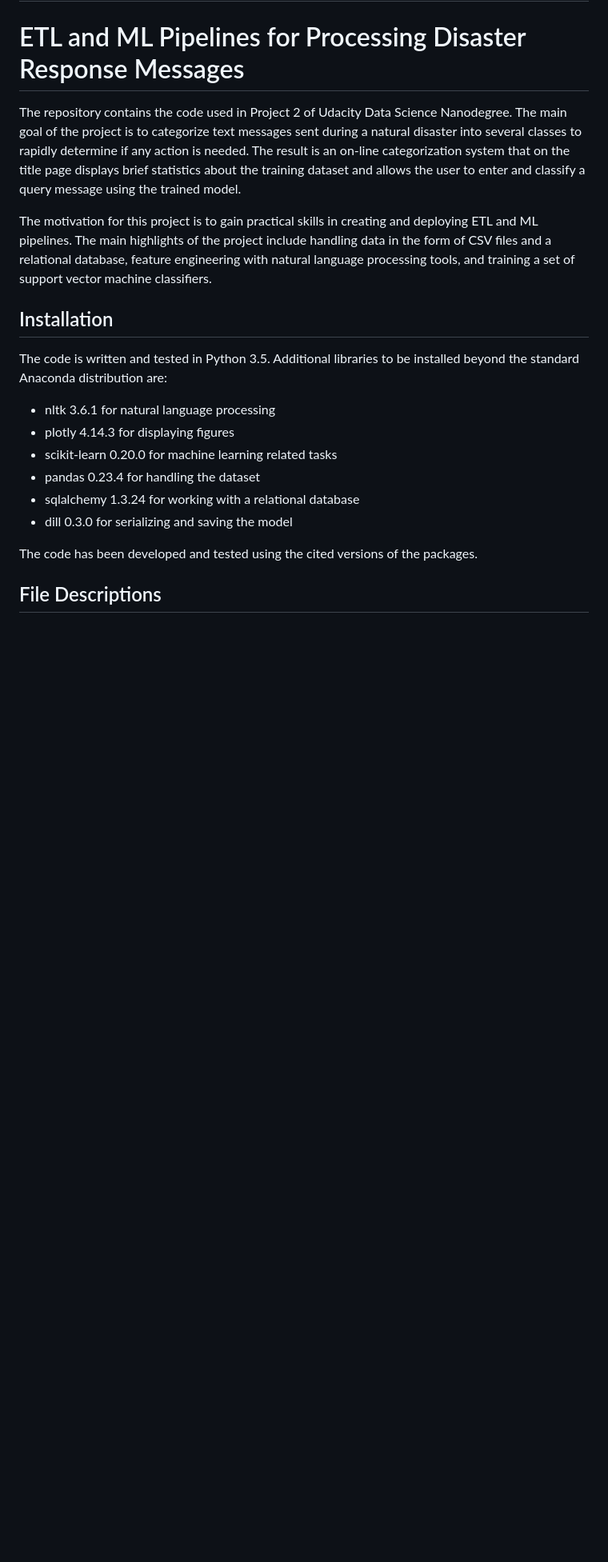
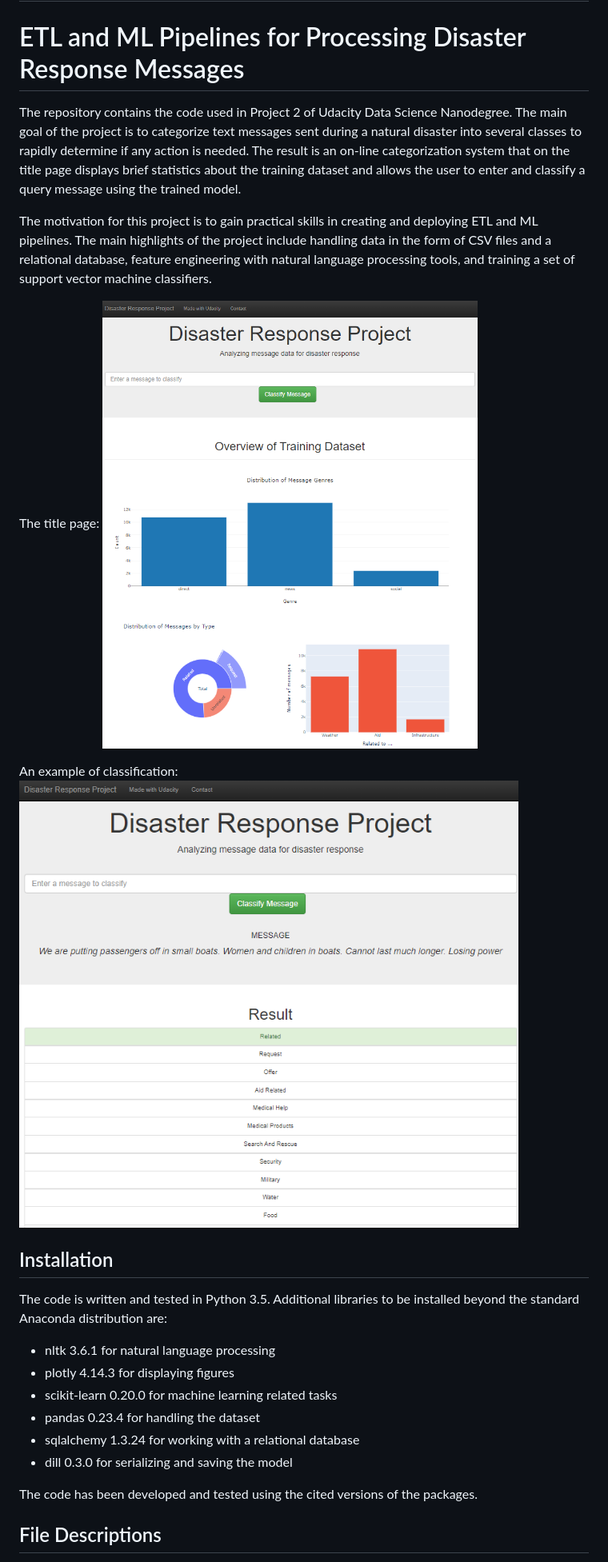
Before and after one commit to genematx/DSND_Project_2, a Markdown page: README.md, the part around the change printed below. Shown: that part at 80% size. Rendered like a GitHub page; pictures changed too: screenshots/classification.png (added), screenshots/title.png (added); blank space fills up the shorter version.

Commit message:
Added screenshots

```diff
--- a/README.md
+++ b/README.md
@@ -5,6 +5,12 @@
  The repository contains the code used in Project 2 of Udacity Data Science Nanodegree. The main goal of the project is to categorize text messages sent during a natural disaster into several classes to rapidly determine if any action is needed. The result is an on-line categorization system that on the title page displays brief statistics about the training dataset and allows the user to enter and classify a query message using the trained model.
 
  The motivation for this project is to gain practical skills in creating and deploying ETL and ML pipelines. The main highlights of the project include handling data in the form of CSV files and a relational database, feature engineering with natural language processing tools, and training a set of support vector machine classifiers.
+
+ The title page:
+ ![Title page](screenshots/title.png)
+
+ An example of classification:
+ ![Classification](screenshots/classification.png)
 
 
  ## Installation <a name="installation"></a>
```
Also changed, not shown: other parts of README.md (+1 -1 lines), 3 other files.
